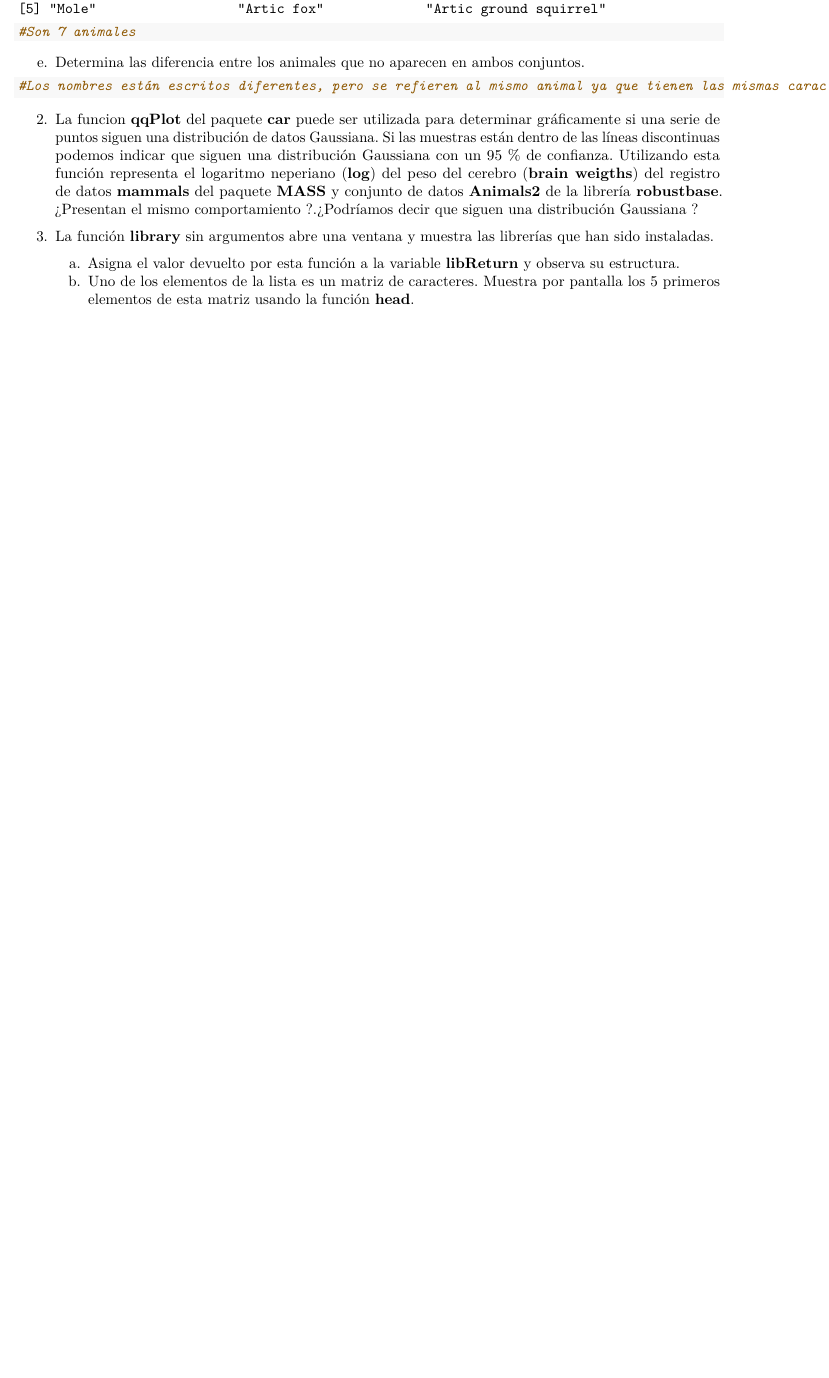
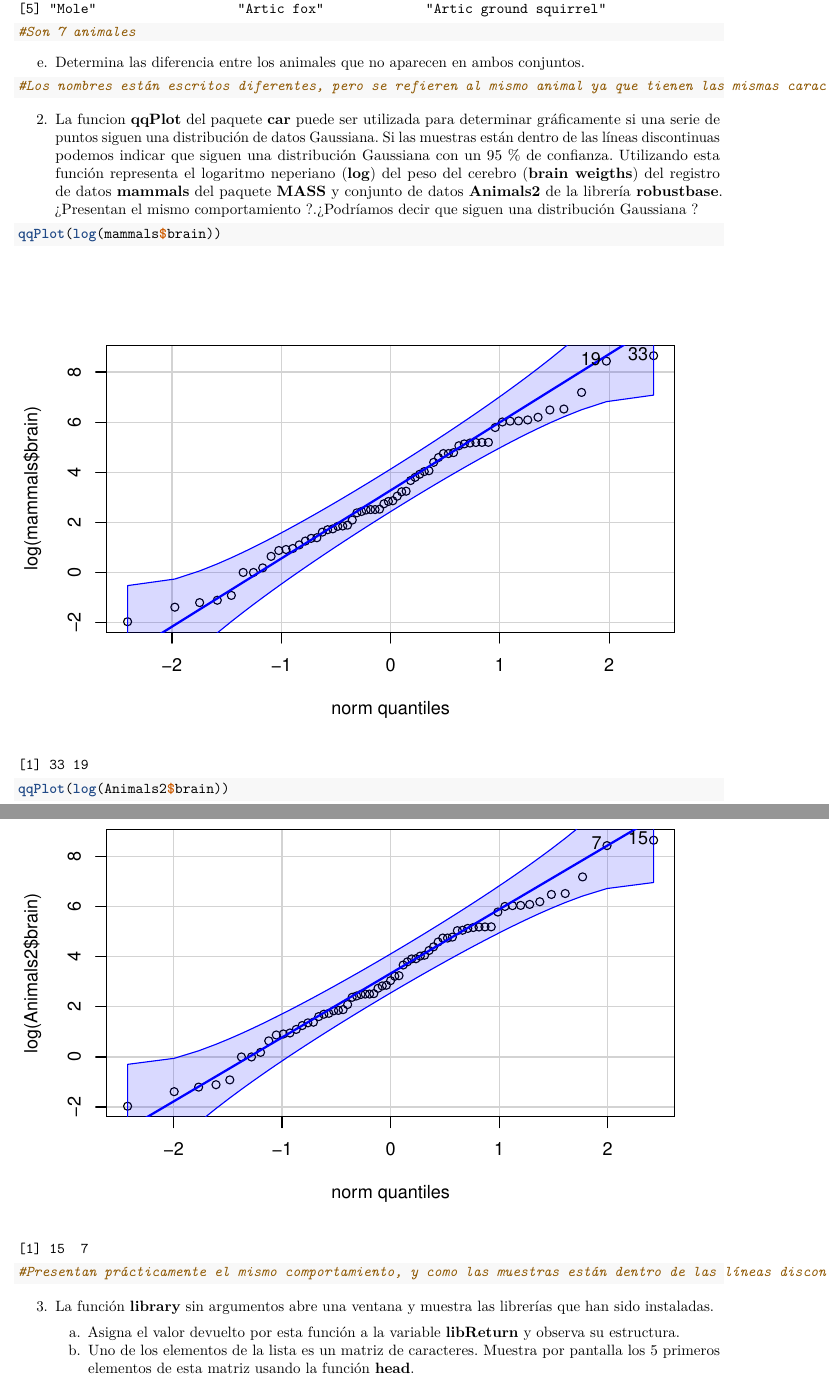
Before and after one commit to romaren/SolucionesTema1, an R Markdown document (BoletinTema1ALUMNO.Rmd): part of page 4 of 5 before the commit and two parts of pages 4 and 5 of 6 after it, the two joined at a grey line, cut so that both start at the same text, the shorter picture padded with empty space. Rendered offline with R 4.5, knitr and Pandoc, then LaTeX, with nearby package versions.

Commit message:
Ejercicio 2

````diff
--- a/BoletinTema1ALUMNO.Rmd
+++ b/BoletinTema1ALUMNO.Rmd
@@ -143,8 +143,9 @@ e.  Determina las diferencia entre los animales que no aparecen en ambos conjunt
 2.  La funcion **qqPlot** del paquete **car** puede ser utilizada para determinar gráficamente si una serie de puntos siguen una distribución de datos Gaussiana. Si las muestras están dentro de las líneas discontinuas podemos indicar que siguen una distribución Gaussiana con un 95 % de confianza. Utilizando esta función representa el logaritmo neperiano (**log**) del peso del cerebro (**brain weigths**) del registro de datos **mammals** del paquete **MASS** y conjunto de datos **Animals2** de la librería **robustbase**. ¿Presentan el mismo comportamiento ?.¿Podríamos decir que siguen una distribución Gaussiana ?
 
 ```{r}
-
-
+qqPlot(log(mammals$brain))
+qqPlot(log(Animals2$brain))
+#Presentan prácticamente el mismo comportamiento, y como las muestras están dentro de las líneas discontinuas, podemos decir que si siguen una distribución Gaussiana
 ```
 
 3.  La función **library** sin argumentos abre una ventana y muestra las librerías que han sido instaladas.
````
